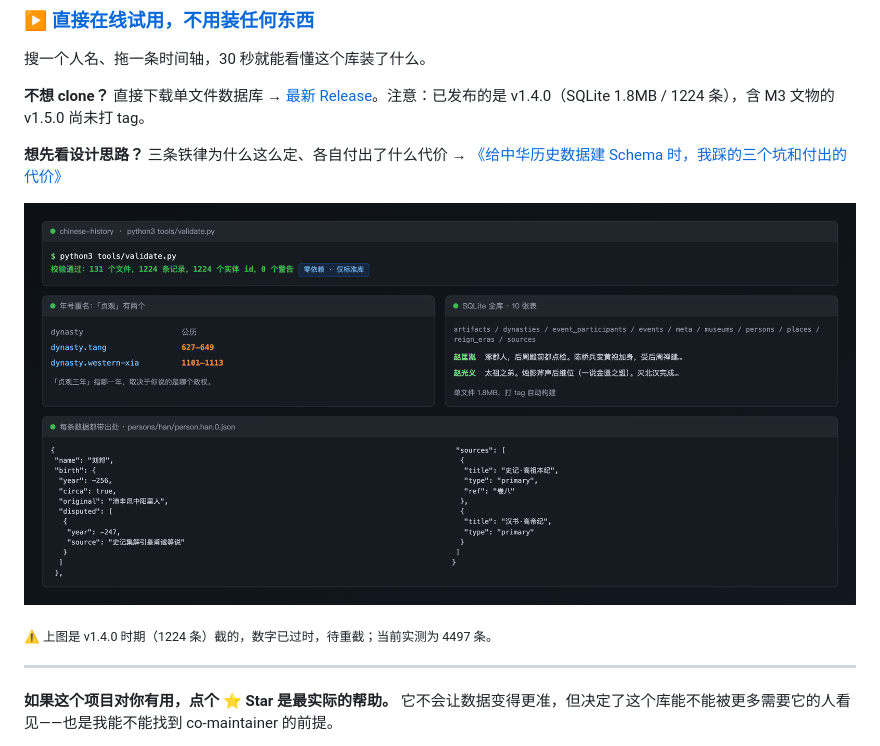
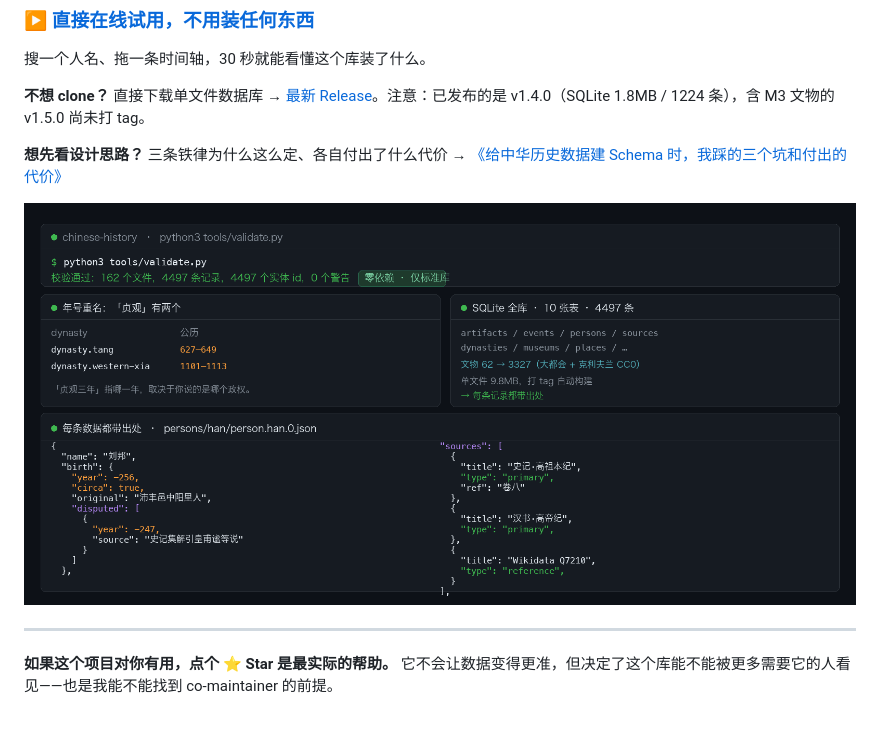
Before and after one commit to anthonyhann/chinese-history, a Markdown page: README.md, the part around the change. Rendered like a GitHub page; pictures changed too: docs/assets/hero.png; blank space fills up the shorter version.

Commit message:
docs(assets): 重截首屏 hero，数字同步到实测值 (#16)
旧图是 v1.4.0 时期（131 个文件 / 1224 条 / 1.8MB）截的。
新图按同一版式重绘，数据全部来自 2026-11-05 本地实跑：
- python3 tools/validate.py -> 162 个文件 / 4497 条 / 0 警告
- python3 tools/build_sqlite.py -> 10 张表 / 9.8MB
- 文物 62 → 3327

JSON 片段取自真实文件 persons/han/person.han.0.json（刘邦），
不是编的示例。绘图脚本一次性使用，未入库。

Co-authored-by: anthonyhann <anthonyhann@users.noreply.github.com>

```diff
--- a/README.md
+++ b/README.md
@@ -37,8 +37,6 @@
 **想先看设计思路？** 三条铁律为什么这么定、各自付出了什么代价 → [《给中华历史数据建 Schema 时，我踩的三个坑和付出的代价》](https://juejin.cn/post/7700407749293768739)
 
 [![chinese-history：校验通过 4497 条记录 0 警告 · 年号重名「贞观」有两个 · 每条记录都带出处 · 3327 件馆藏文物](docs/assets/hero.png)](https://anthonyhann.github.io/chinese-history/)
-
-<sub>⚠️ 上图是 v1.4.0 时期（1224 条）截的，数字已过时，待重截；当前实测为 4497 条。</sub>
 
 ---
 
```
